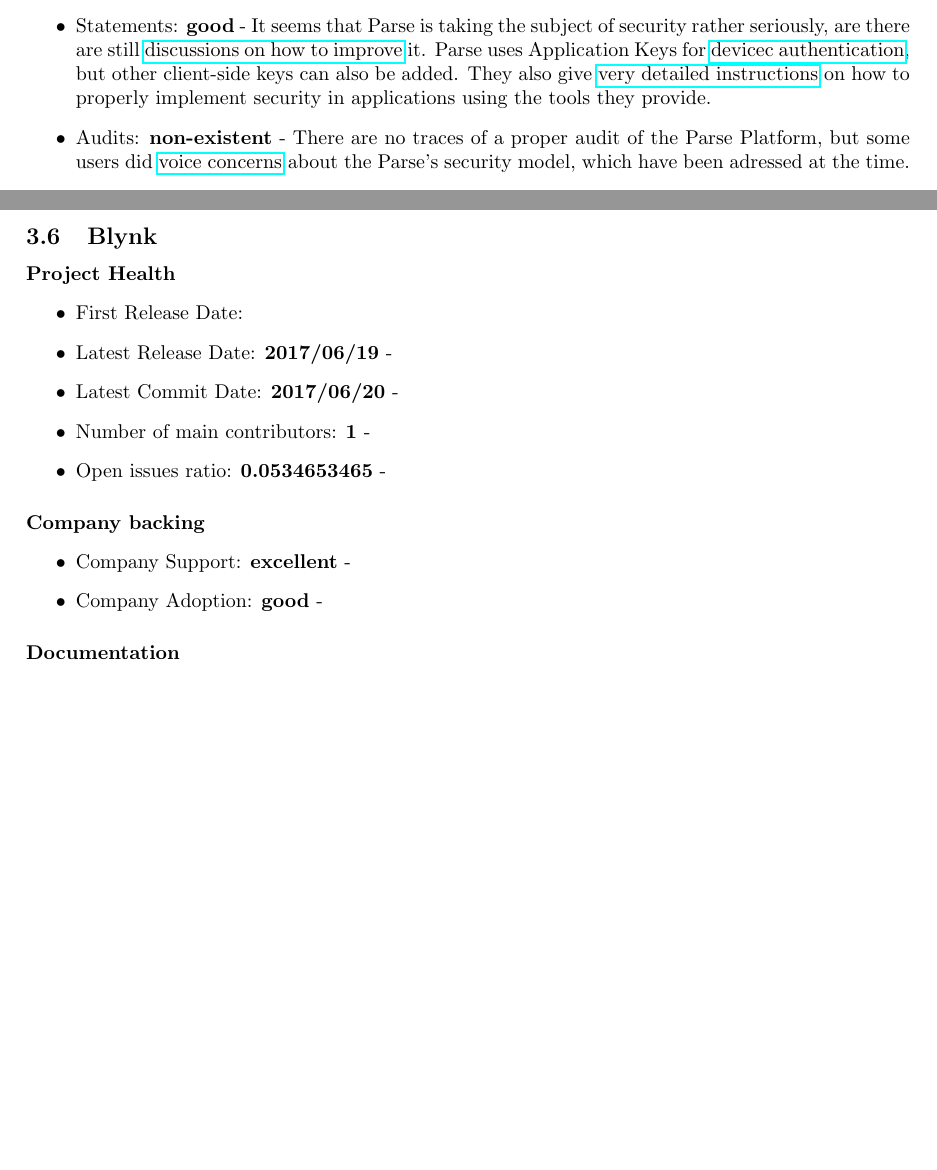
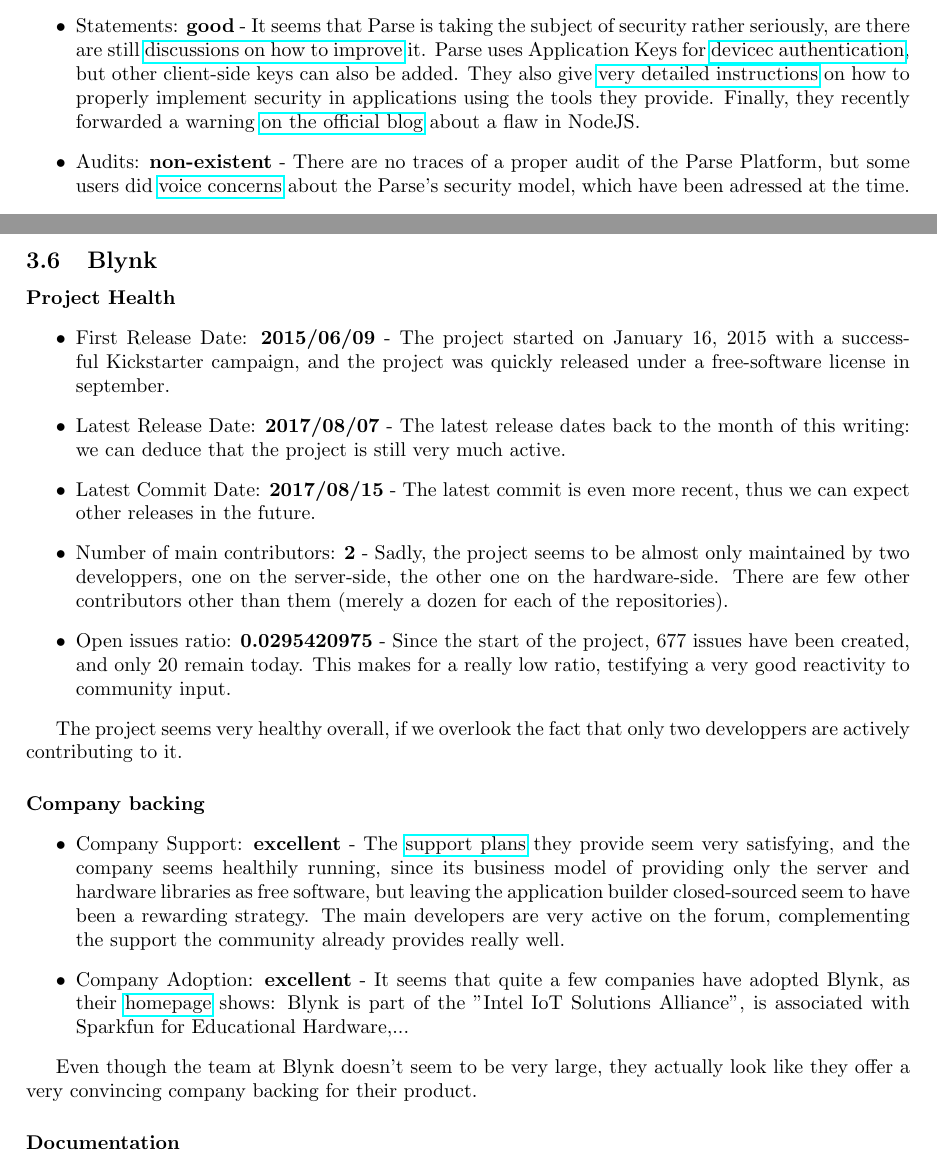
Before and after one commit to Xia0ben/FOSS_IoT_Frameworks, a LaTeX document (FOSS_IoT_Frameworks.tex): two parts of pages 15 and 16 of 19, joined at a grey line, cut so that both start at the same text, the shorter picture padded with empty space. Compiled offline with pdfLaTeX.

Commit message:
Add beginning of Blynk

```diff
--- a/FOSS_IoT_Frameworks.tex
+++ b/FOSS_IoT_Frameworks.tex
@@ -500,7 +500,7 @@
 \paragraph{Security}
 
 \begin{itemize}
-\item Statements: \textbf{good} - It seems that Parse is taking the subject of security rather seriously, are there are still \href{https://github.com/parse-community/parse-server/issues?utf8=\%E2\%9C\%93&q=is\%3Aissue\%20is\%3Aopen\%20security}{discussions on how to improve} it. Parse uses Application Keys for \href{http://docs.parseplatform.org/parse-server/guide/#using-parse-sdks-with-parse-server}{devicec authentication}, but other client-side keys can also be added. They also give \href{http://docs.parseplatform.org/rest/guide/#security}{very detailed instructions} on how to properly implement security in applications using the tools they provide.
+\item Statements: \textbf{good} - It seems that Parse is taking the subject of security rather seriously, are there are still \href{https://github.com/parse-community/parse-server/issues?utf8=\%E2\%9C\%93&q=is\%3Aissue\%20is\%3Aopen\%20security}{discussions on how to improve} it. Parse uses Application Keys for \href{http://docs.parseplatform.org/parse-server/guide/#using-parse-sdks-with-parse-server}{devicec authentication}, but other client-side keys can also be added. They also give \href{http://docs.parseplatform.org/rest/guide/#security}{very detailed instructions} on how to properly implement security in applications using the tools they provide. Finally, they recently forwarded a warning \href{http://blog.parseplatform.org/security/nodejs/update/notice/2017/07/20/nodejs-security-notice.html}{on the official blog} about a flaw in NodeJS.
 \item Audits: \textbf{non-existent} - There are no traces of a proper audit of the Parse Platform, but some users did \href{https://groups.google.com/forum/#!topic/parse-developers/qjvKJYikHQ8}{voice concerns} about the Parse's security model, which have been adressed at the time.
 \end{itemize}
 
@@ -546,19 +546,23 @@
 \paragraph{Project Health}
 
 \begin{itemize}
-\item First Release Date:
-\item Latest Release Date: \textbf{2017/06/19} -
-\item Latest Commit Date: \textbf{2017/06/20} -
-\item Number of main contributors: \textbf{1} -
-\item Open issues ratio: \textbf{0.0534653465} -
+\item First Release Date: \textbf{2015/06/09} - The project started on January 16, 2015 with a successful Kickstarter campaign, and the project was quickly released under a free-software license in september.
+\item Latest Release Date: \textbf{2017/08/07} - The latest release dates back to the month of this writing: we can deduce that the project is still very much active.
+\item Latest Commit Date: \textbf{2017/08/15} - The latest commit is even more recent, thus we can expect other releases in the future.
+\item Number of main contributors: \textbf{2} - Sadly, the project seems to be almost only maintained by two developpers, one on the server-side, the other one on the hardware-side. There are few other contributors other than them (merely a dozen for each of the repositories).
+\item Open issues ratio: \textbf{0.0295420975} - Since the start of the project, 677 issues have been created, and only 20 remain today. This makes for a really low ratio, testifying a very good reactivity to community input.
 \end{itemize}
+
+The project seems very healthy overall, if we overlook the fact that only two developpers are  actively contributing to it.
 
 \paragraph{Company backing}
 
 \begin{itemize}
-\item Company Support: \textbf{excellent} -
-\item Company Adoption: \textbf{good} -
+\item Company Support: \textbf{excellent} - The \href{http://www.blynk.io/plans/}{support plans} they provide seem very satisfying, and the company seems healthily running, since its business model of providing only the server and hardware libraries as free software, but leaving the application builder closed-sourced seem to have been a rewarding strategy. The main developers are very active on the forum, complementing the support the community already provides really well.
+\item Company Adoption: \textbf{excellent} - It seems that quite a few companies have adopted Blynk, as their \href{http://www.blynk.io/#home}{homepage} shows: Blynk is part of the "Intel IoT Solutions Alliance", is associated with Sparkfun for Educational Hardware,...
 \end{itemize}
+
+Even though the team at Blynk doesn't seem to be very large, they actually look like they offer a very convincing company backing for their product.
 
 \paragraph{Documentation}
 
```
Also changed, not shown: 1 other file.
